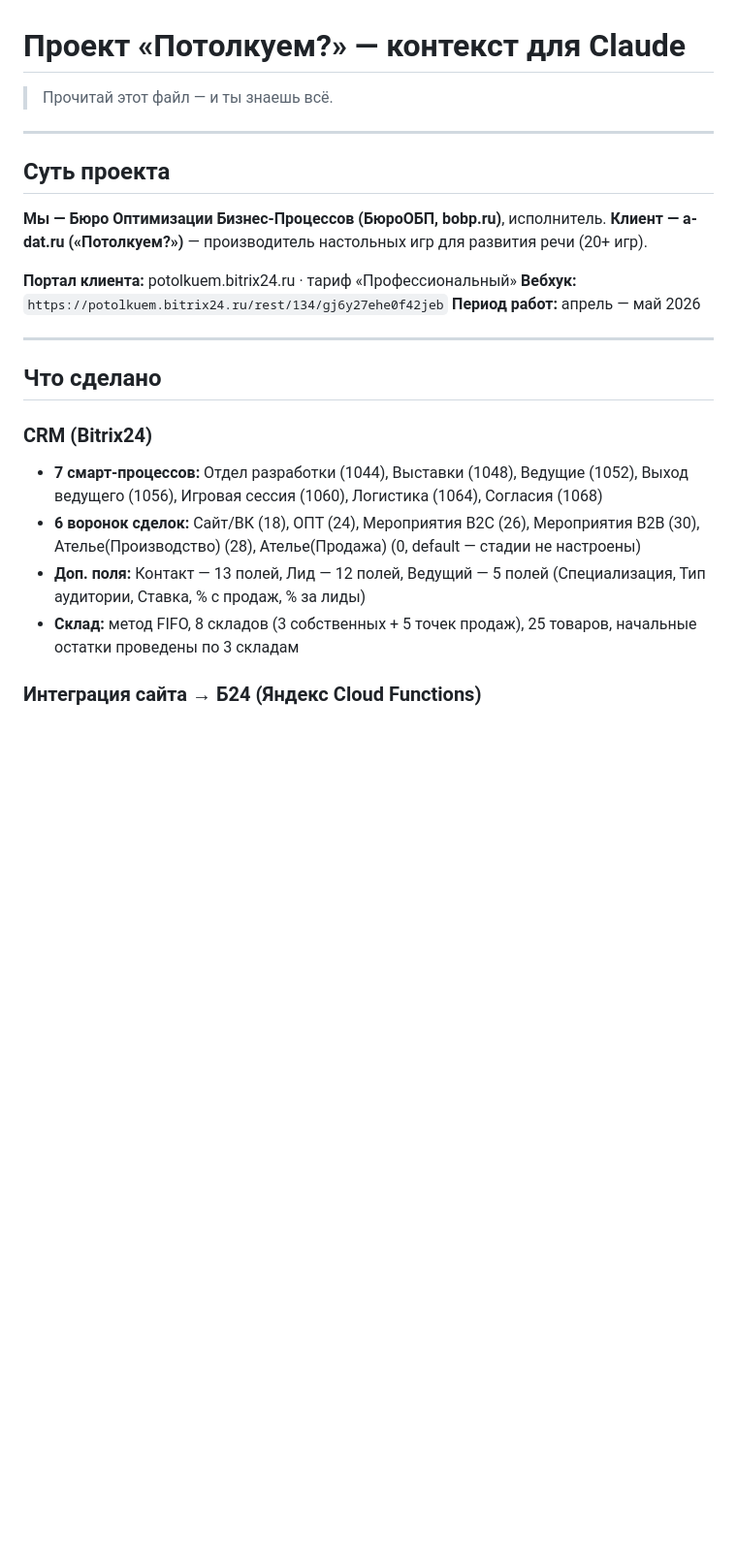
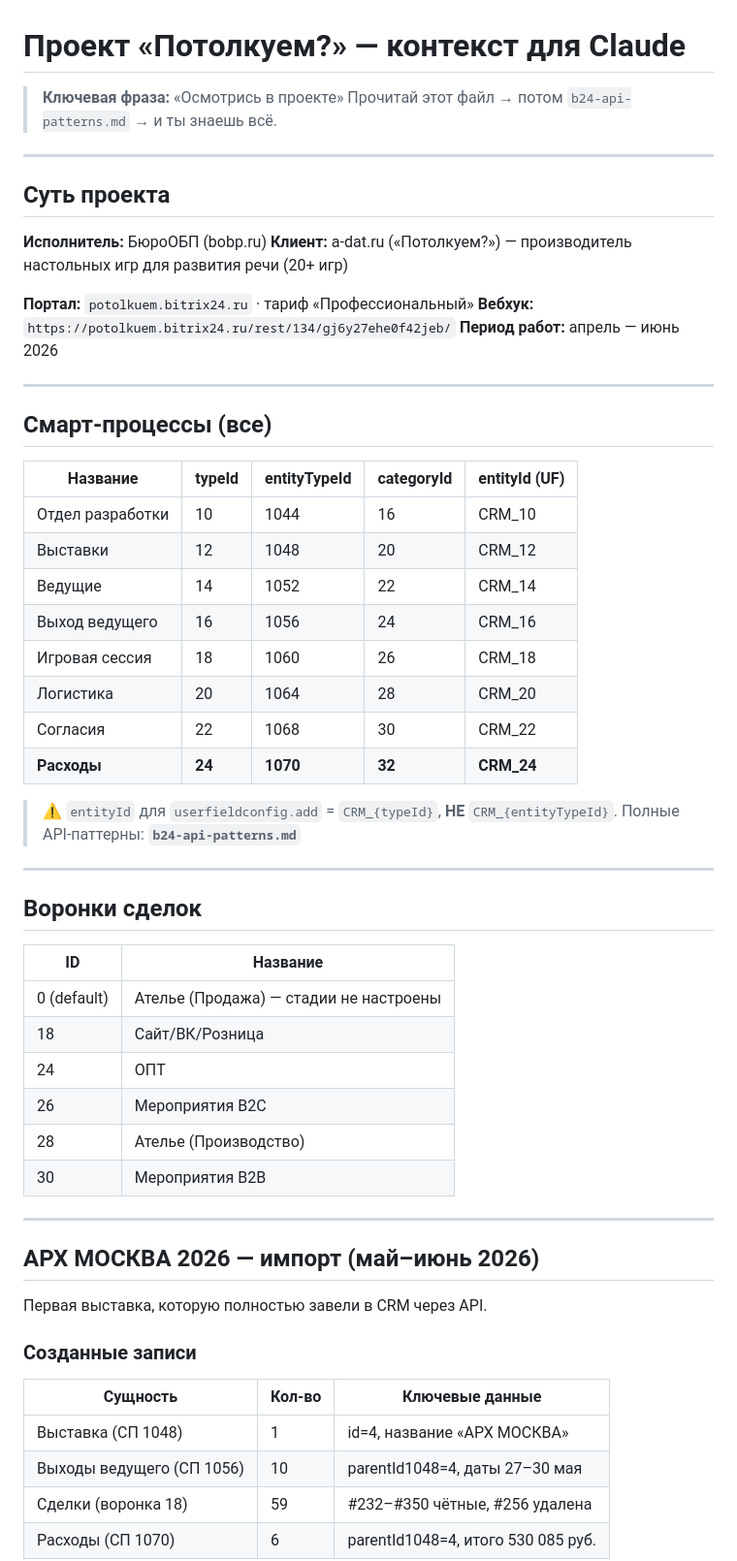
Before and after one commit to sander23571-web/potolkuem-b24, a Markdown page: CLAUDE.md, the part around one of its changes. Shown at 97% size. GitHub-like rendering; blank space fills up the shorter version.

```diff
--- a/CLAUDE.md
+++ b/CLAUDE.md
@@ -1,26 +1,62 @@
 # Проект «Потолкуем?» — контекст для Claude
 
-> Прочитай этот файл — и ты знаешь всё.
+> **Ключевая фраза:** «Осмотрись в проекте»
+> Прочитай этот файл → потом `b24-api-patterns.md` → и ты знаешь всё.
 
 ---
 
 ## Суть проекта
 
-**Мы — Бюро Оптимизации Бизнес-Процессов (БюроОБП, bobp.ru)**, исполнитель.
-**Клиент — a-dat.ru («Потолкуем?»)** — производитель настольных игр для развития речи (20+ игр).
+**Исполнитель:** БюроОБП (bobp.ru)
+**Клиент:** a-dat.ru («Потолкуем?») — производитель настольных игр для развития речи (20+ игр)
 
-**Портал клиента:** potolkuem.bitrix24.ru · тариф «Профессиональный»
-**Вебхук:** `https://potolkuem.bitrix24.ru/rest/134/gj6y27ehe0f42jeb`
-**Период работ:** апрель — май 2026
+**Портал:** `potolkuem.bitrix24.ru` · тариф «Профессиональный»
+**Вебхук:** `https://potolkuem.bitrix24.ru/rest/134/gj6y27ehe0f42jeb/`
+**Период работ:** апрель — июнь 2026
 
 ---
 
-## Что сделано
+## Смарт-процессы (все)
 
-### CRM (Bitrix24)
-- **7 смарт-процессов:** Отдел разработки (1044), Выставки (1048), Ведущие (1052), Выход ведущего (1056), Игровая сессия (1060), Логистика (1064), Согласия (1068)
-- **6 воронок сделок:** Сайт/ВК (18), ОПТ (24), Мероприятия B2C (26), Мероприятия B2B (30), Ателье(Производство) (28), Ателье(Продажа) (0, default — стадии не настроены)
-- **Доп. поля:** Контакт — 13 полей, Лид — 12 полей, Ведущий — 5 полей (Специализация, Тип аудитории, Ставка, % с продаж, % за лиды)
-- **Склад:** метод FIFO, 8 складов (3 собственных + 5 точек продаж), 25 товаров, начальные остатки проведены по 3 складам
+| Название | typeId | entityTypeId | categoryId | entityId (UF) |
+|---|---|---|---|---|
+| Отдел разработки | 10 | 1044 | 16 | CRM_10 |
+| Выставки | 12 | 1048 | 20 | CRM_12 |
+| Ведущие | 14 | 1052 | 22 | CRM_14 |
+| Выход ведущего | 16 | 1056 | 24 | CRM_16 |
+| Игровая сессия | 18 | 1060 | 26 | CRM_18 |
+| Логистика | 20 | 1064 | 28 | CRM_20 |
+| Согласия | 22 | 1068 | 30 | CRM_22 |
+| **Расходы** | **24** | **1070** | **32** | **CRM_24** |
 
-### Интеграция сайта → Б24 (Яндекс Cloud Functions)
+> ⚠️ `entityId` для `userfieldconfig.add` = `CRM_{typeId}`, **НЕ** `CRM_{entityTypeId}`.
+> Полные API-паттерны: **`b24-api-patterns.md`**
+
+---
+
+## Воронки сделок
+
+| ID | Название |
+|---|---|
+| 0 (default) | Ателье (Продажа) — стадии не настроены |
+| 18 | Сайт/ВК/Розница |
+| 24 | ОПТ |
+| 26 | Мероприятия B2C |
+| 28 | Ателье (Производство) |
+| 30 | Мероприятия B2B |
+
+---
+
+## АРХ МОСКВА 2026 — импорт (май–июнь 2026)
+
+Первая выставка, которую полностью завели в CRM через API.
+
+### Созданные записи
+
+| Сущность | Кол-во | Ключевые данные |
+|---|---|---|
+| Выставка (СП 1048) | 1 | id=4, название «АРХ МОСКВА» |
+| Выходы ведущего (СП 1056) | 10 | parentId1048=4, даты 27–30 мая |
+| Сделки (воронка 18) | 59 | #232–#350 чётные, #256 удалена |
+| Расходы (СП 1070) | 6 | parentId1048=4, итого 530 085 руб. |
+
```
Also changed, not shown: other parts of CLAUDE.md (+72 -25 lines).
